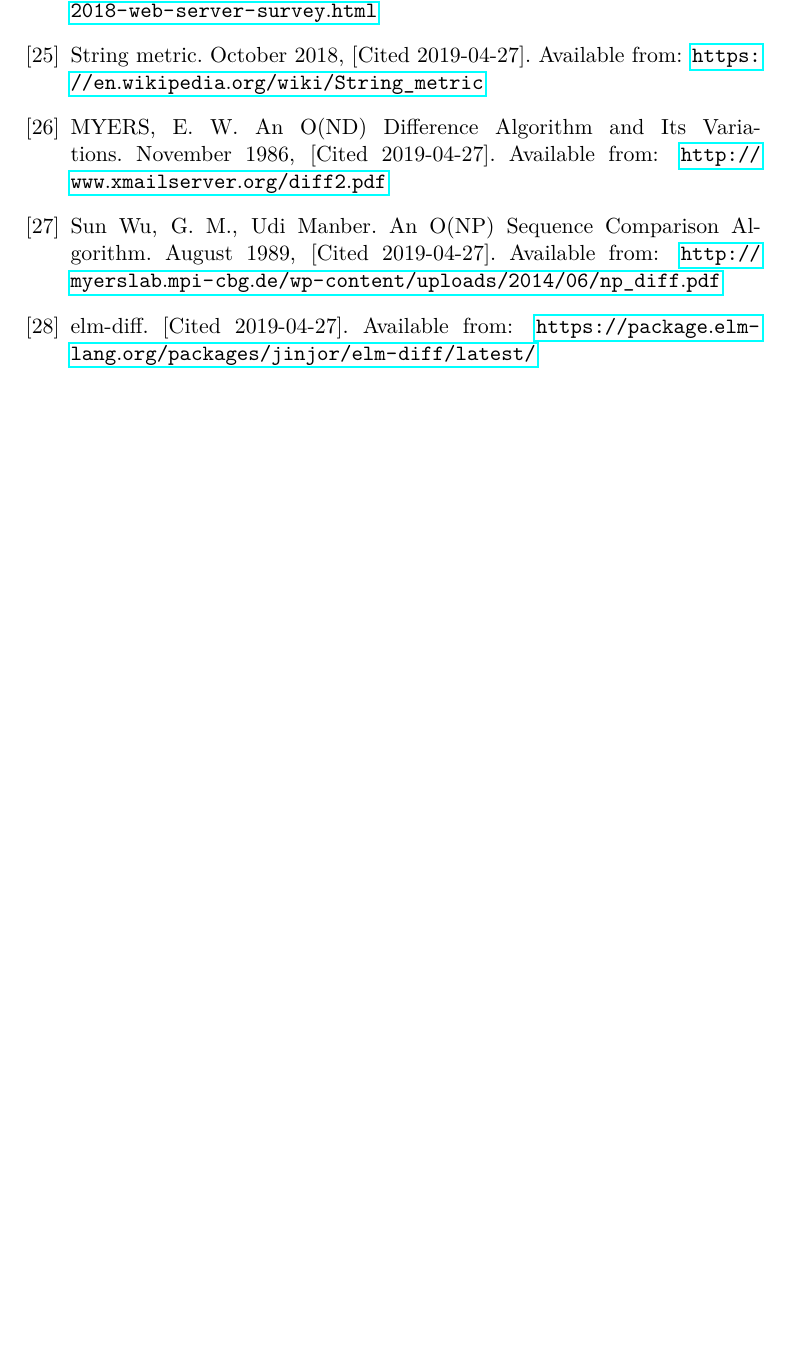
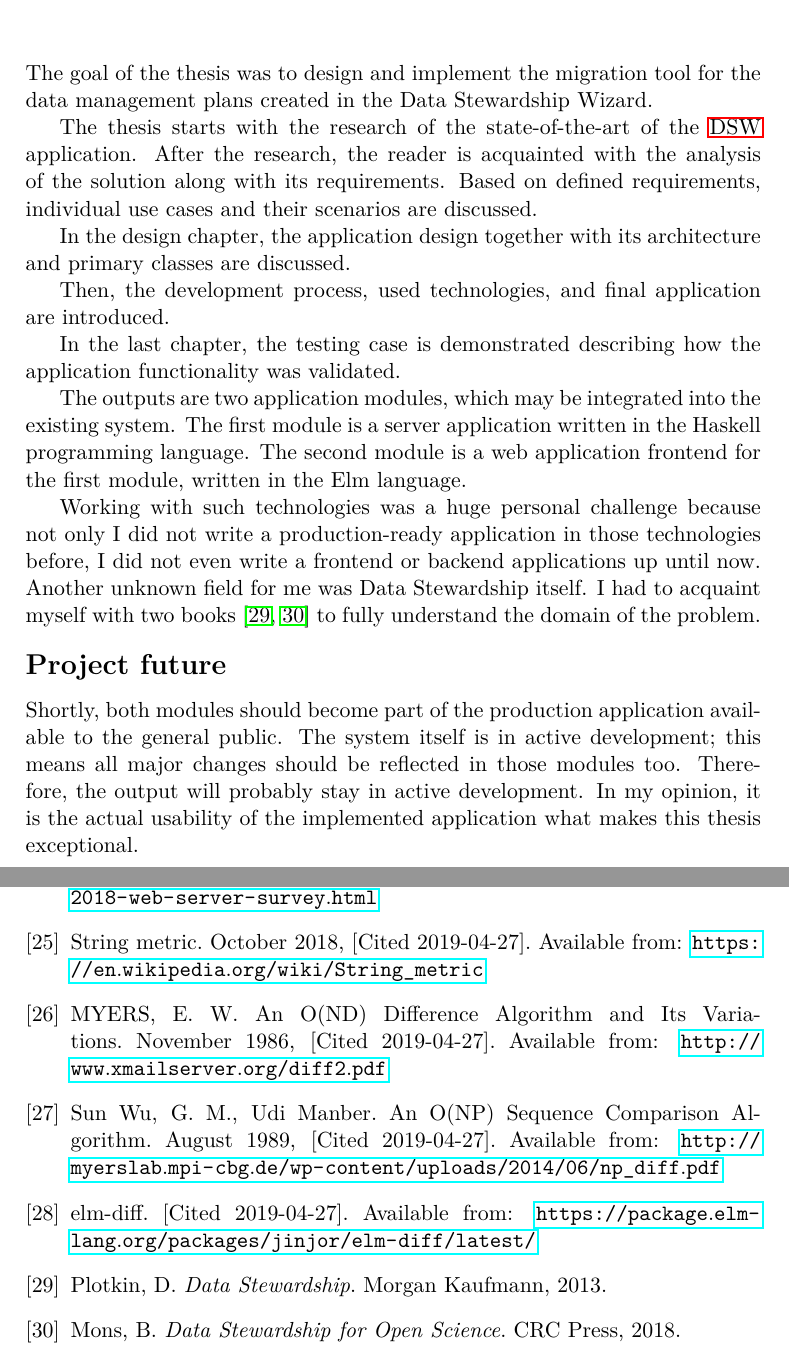
Before and after one commit to josefdolezal/fit-mi-dip, a LaTeX thesis (thesis.tex, which reads meta/conclusion.tex): part of page 91 of 97 before the commit and two parts of pages 87 and 91 of 97 after it, the two joined at a grey line, cut at the place of the change, the shorter picture padded with empty space. Compiled offline with pdfLaTeX.

Commit message:
Add conclusion

```diff
--- /dev/null
+++ b/meta/conclusion.tex
@@ -0,0 +1,29 @@
+\chapter{Conclusion}
+\vspace{-0.1cm}
+The goal of the thesis was to design and implement the migration tool for the data management plans created in the Data Stewardship Wizard.
+
+The thesis starts with the research of the state-of-the-art of the \gls{dsw} application.
+After the research, the reader is acquainted with the analysis of the solution along with its requirements.
+Based on defined requirements, individual use cases and their scenarios are discussed.
+
+In the design chapter, the application design together with its architecture and primary classes are discussed.
+
+Then, the development process, used technologies, and final application are introduced.
+
+In the last chapter, the testing case is demonstrated describing how the application functionality was validated.
+
+The outputs are two application modules, which may be integrated into the existing system.
+The first module is a server application written in the Haskell programming language.
+The second module is a web application frontend for the first module, written in the Elm language.
+
+Working with such technologies was a huge personal challenge because not only I did not write a production-ready application in those technologies before, I did not even write a frontend or backend applications up until now.
+Another unknown field for me was Data Stewardship itself.
+I had to acquaint myself with two books \cite{b1-os, b2-ds} to fully understand the domain of the problem.
+
+\vspace{-0.3cm}
+\section*{Project future}
+\vspace{-0.1cm}
+Shortly, both modules should become part of the production application available to the general public.
+The system itself is in active development; this means all major changes should be reflected in those modules too.
+Therefore, the output will probably stay in active development.
+In my opinion, it is the actual usability of the implemented application what makes this thesis exceptional.
```
Also changed, not shown: bibliography.bib (+14 -0 lines), thesis.tex (+1 -1 lines).
